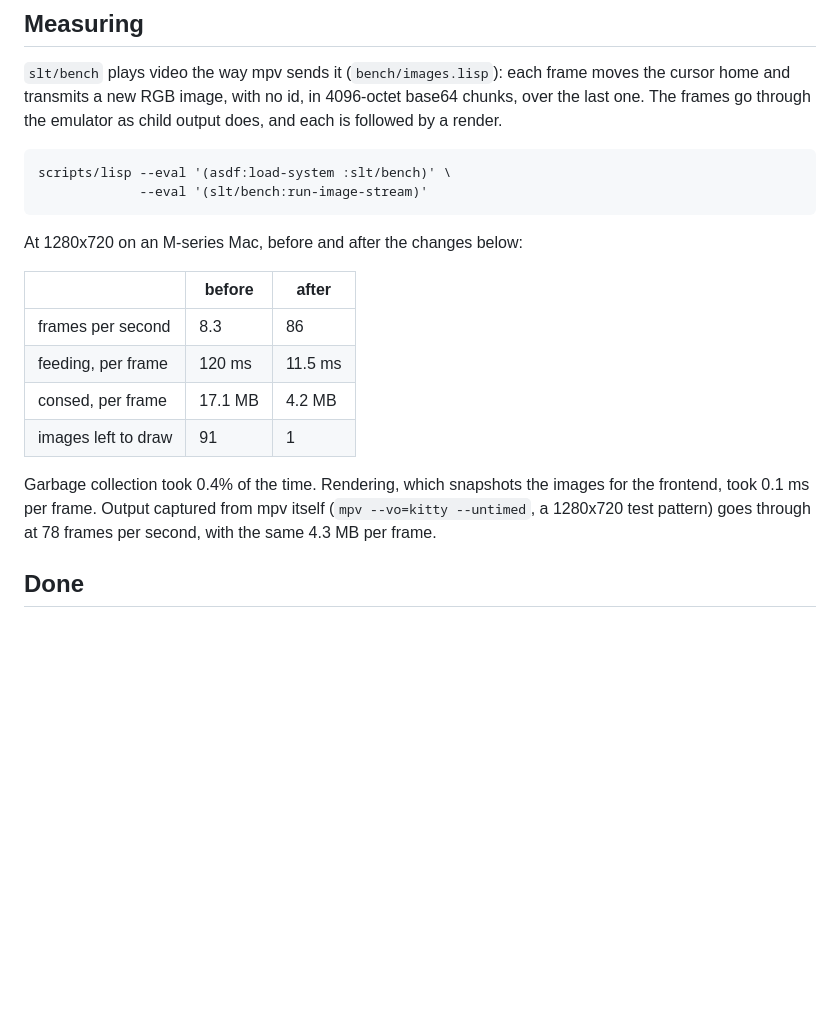
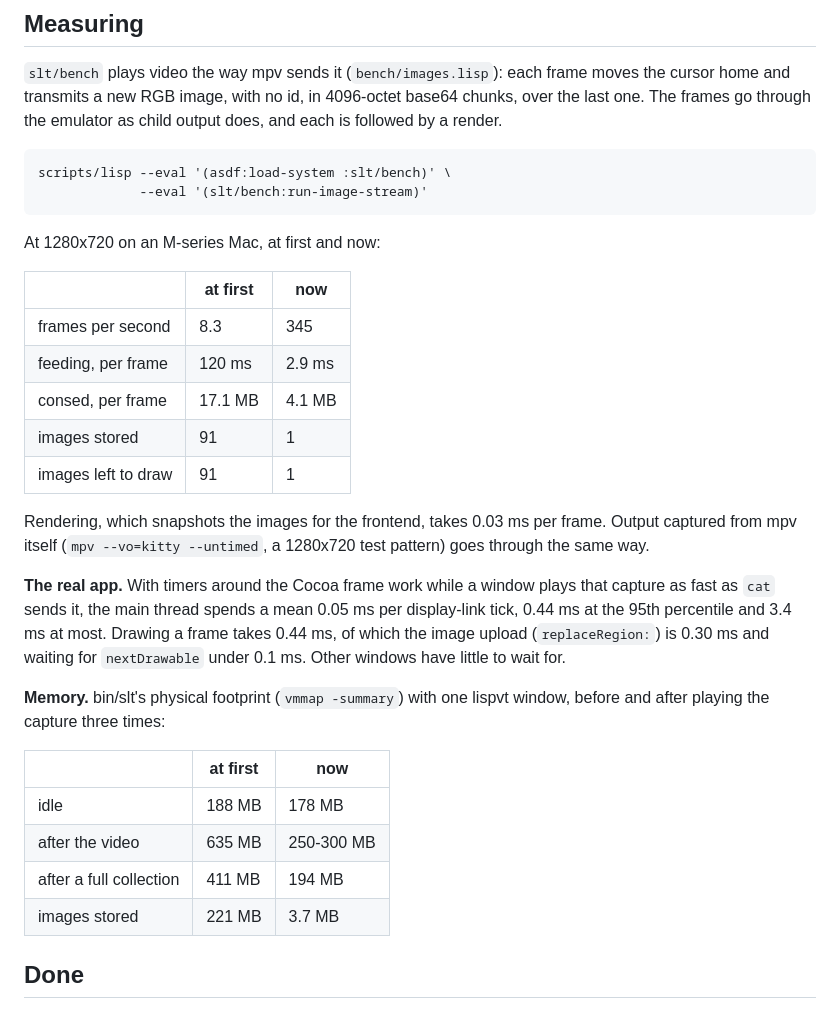
Before and after one commit to echawk/slt, a Markdown page: doc/performance.md, the part around one of its changes. GitHub-like rendering; blank space fills up the shorter version.

```diff
--- a/doc/performance.md
+++ b/doc/performance.md
@@ -26,19 +26,36 @@ emulator as child output does, and each is followed by a render.
     scripts/lisp --eval '(asdf:load-system :slt/bench)' \
                  --eval '(slt/bench:run-image-stream)'
 
-At 1280x720 on an M-series Mac, before and after the changes below:
+At 1280x720 on an M-series Mac, at first and now:
 
-|                        | before  | after   |
-|------------------------|---------|---------|
-| frames per second      | 8.3     | 86      |
-| feeding, per frame     | 120 ms  | 11.5 ms |
-| consed, per frame      | 17.1 MB | 4.2 MB  |
-| images left to draw    | 91      | 1       |
+|                        | at first | now     |
+|------------------------|----------|---------|
+| frames per second      | 8.3      | 345     |
+| feeding, per frame     | 120 ms   | 2.9 ms  |
+| consed, per frame      | 17.1 MB  | 4.1 MB  |
+| images stored          | 91       | 1       |
+| images left to draw    | 91       | 1       |
 
-Garbage collection took 0.4% of the time. Rendering, which snapshots the
-images for the frontend, took 0.1 ms per frame. Output captured from mpv
-itself (`mpv --vo=kitty --untimed`, a 1280x720 test pattern) goes through
-at 78 frames per second, with the same 4.3 MB per frame.
+Rendering, which snapshots the images for the frontend, takes 0.03 ms per
+frame. Output captured from mpv itself (`mpv --vo=kitty --untimed`, a
+1280x720 test pattern) goes through the same way.
+
+**The real app.** With timers around the Cocoa frame work while a window
+plays that capture as fast as `cat` sends it, the main thread spends a
+mean 0.05 ms per display-link tick, 0.44 ms at the 95th percentile and
+3.4 ms at most. Drawing a frame takes 0.44 ms, of which the image upload
+(`replaceRegion:`) is 0.30 ms and waiting for `nextDrawable` under
+0.1 ms. Other windows have little to wait for.
+
+**Memory.** bin/slt's physical footprint (`vmmap -summary`) with one
+lispvt window, before and after playing the capture three times:
+
+|                          | at first | now        |
+|--------------------------|----------|------------|
+| idle                     | 188 MB   | 178 MB     |
+| after the video          | 635 MB   | 250-300 MB |
+| after a full collection  | 411 MB   | 194 MB     |
+| images stored            | 221 MB   | 3.7 MB     |
 
 ## Done
 
```
Also changed, not shown: other parts of doc/performance.md (+32 -16 lines).
